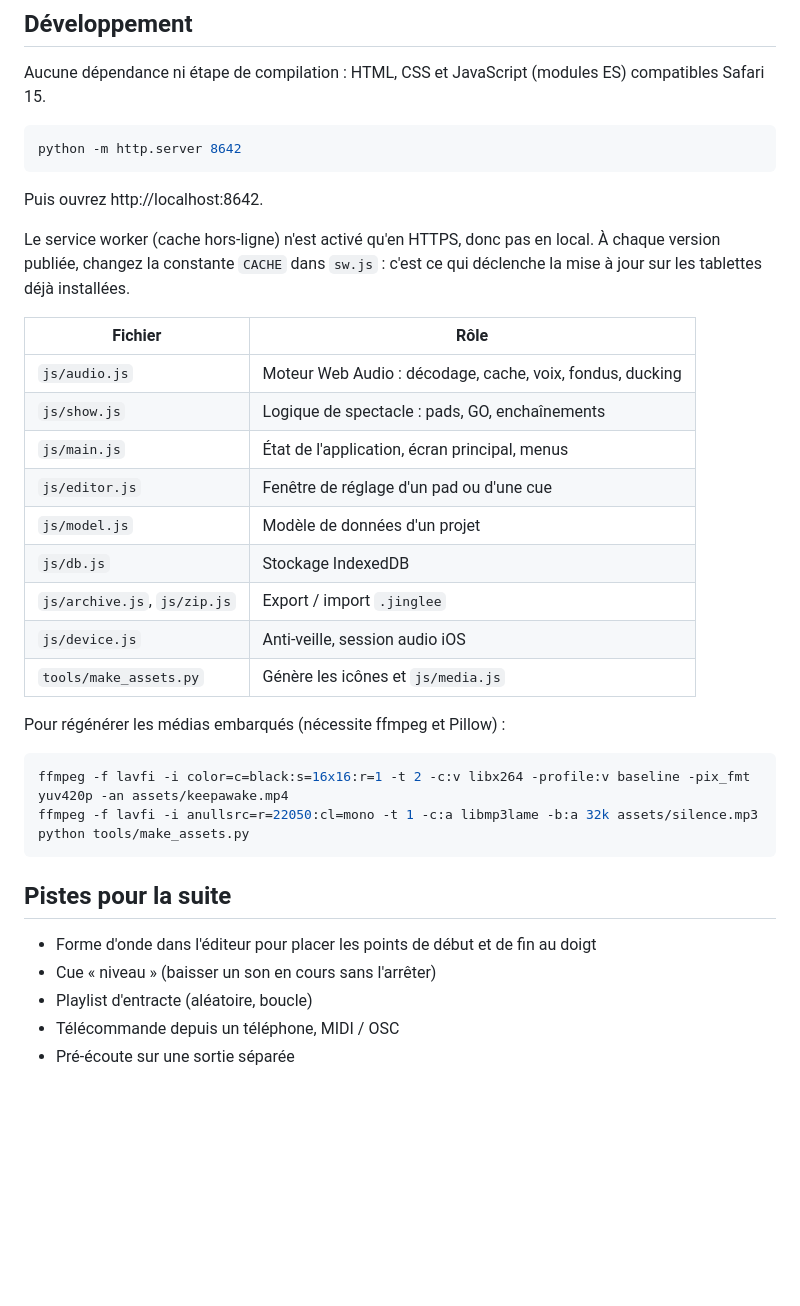
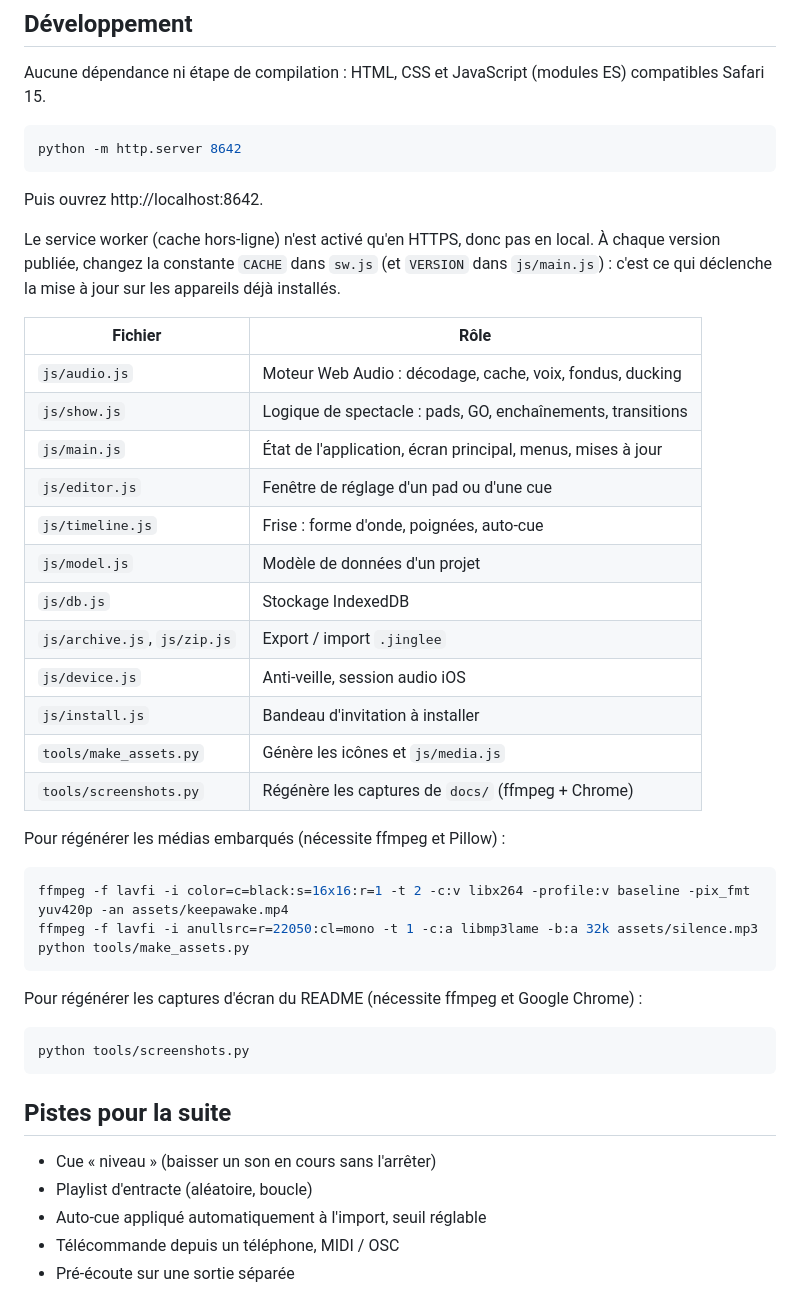
Before and after one commit to mathgen44/jinglee, a Markdown page: README.md, the part around one of its changes. GitHub-like rendering; blank space fills up the shorter version.

````diff
--- a/README.md
+++ b/README.md
@@ -58,19 +79,23 @@ python -m http.server 8642
 Puis ouvrez http://localhost:8642.
 
 Le service worker (cache hors-ligne) n'est activé qu'en HTTPS, donc pas en local. À chaque version publiée,
-changez la constante `CACHE` dans `sw.js` : c'est ce qui déclenche la mise à jour sur les tablettes déjà installées.
+changez la constante `CACHE` dans `sw.js` (et `VERSION` dans `js/main.js`) : c'est ce qui déclenche la mise à jour
+sur les appareils déjà installés.
 
 | Fichier | Rôle |
 |---|---|
 | `js/audio.js` | Moteur Web Audio : décodage, cache, voix, fondus, ducking |
-| `js/show.js` | Logique de spectacle : pads, GO, enchaînements |
-| `js/main.js` | État de l'application, écran principal, menus |
+| `js/show.js` | Logique de spectacle : pads, GO, enchaînements, transitions |
+| `js/main.js` | État de l'application, écran principal, menus, mises à jour |
 | `js/editor.js` | Fenêtre de réglage d'un pad ou d'une cue |
+| `js/timeline.js` | Frise : forme d'onde, poignées, auto-cue |
 | `js/model.js` | Modèle de données d'un projet |
 | `js/db.js` | Stockage IndexedDB |
 | `js/archive.js`, `js/zip.js` | Export / import `.jinglee` |
 | `js/device.js` | Anti-veille, session audio iOS |
+| `js/install.js` | Bandeau d'invitation à installer |
 | `tools/make_assets.py` | Génère les icônes et `js/media.js` |
+| `tools/screenshots.py` | Régénère les captures de `docs/` (ffmpeg + Chrome) |
 
 Pour régénérer les médias embarqués (nécessite ffmpeg et Pillow) :
 
@@ -80,11 +105,17 @@ ffmpeg -f lavfi -i anullsrc=r=22050:cl=mono -t 1 -c:a libmp3lame -b:a 32k assets
 python tools/make_assets.py
 ```
 
+Pour régénérer les captures d'écran du README (nécessite ffmpeg et Google Chrome) :
+
+```bash
+python tools/screenshots.py
+```
+
 ## Pistes pour la suite
 
-- Forme d'onde dans l'éditeur pour placer les points de début et de fin au doigt
 - Cue « niveau » (baisser un son en cours sans l'arrêter)
 - Playlist d'entracte (aléatoire, boucle)
+- Auto-cue appliqué automatiquement à l'import, seuil réglable
 - Télécommande depuis un téléphone, MIDI / OSC
 - Pré-écoute sur une sortie séparée
 
````
Also changed, not shown: other parts of README.md (+37 -16 lines), docs/ecran-principal.png (added), docs/reglages-pad.png (added), 2 other files.
